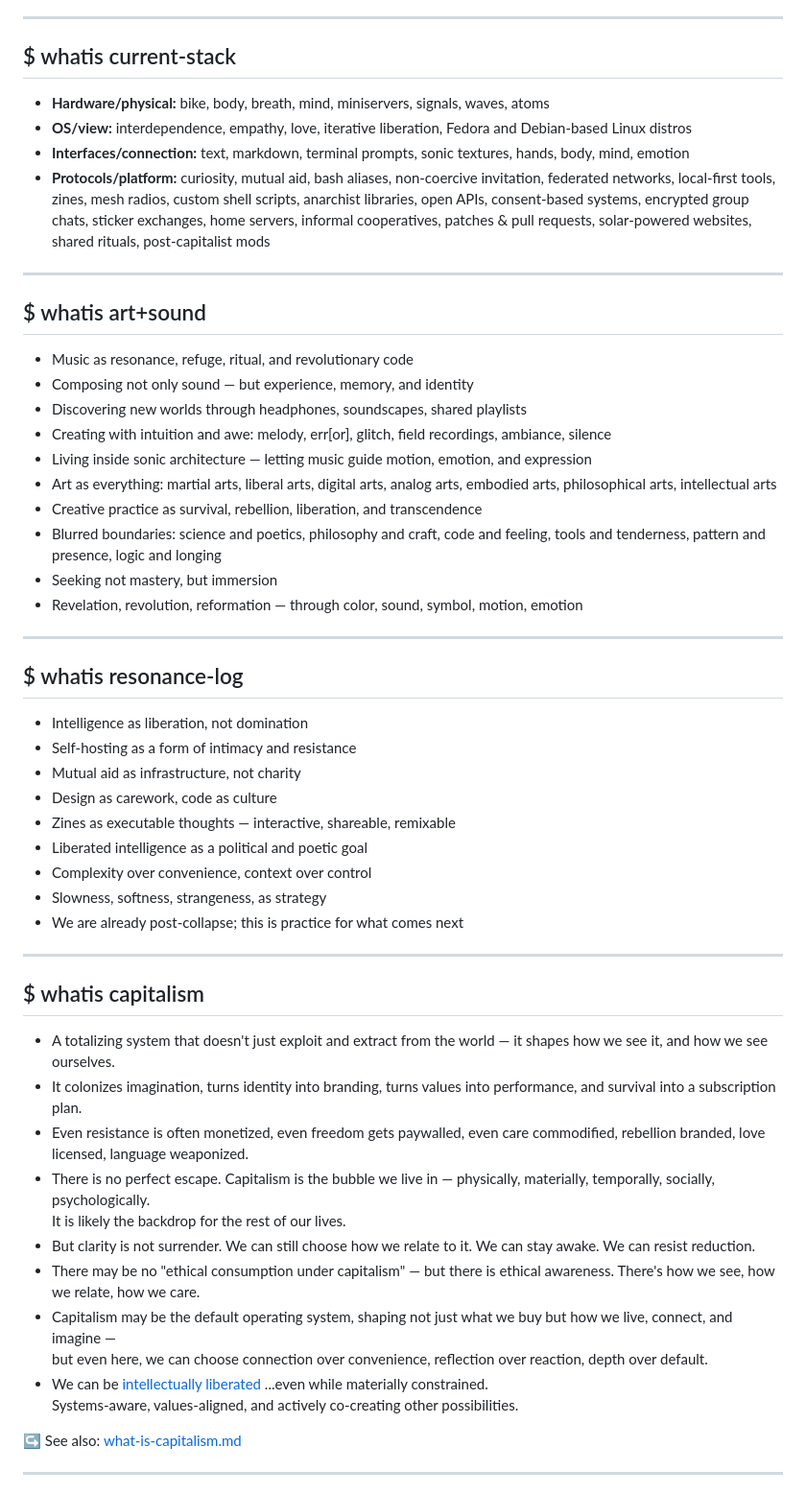
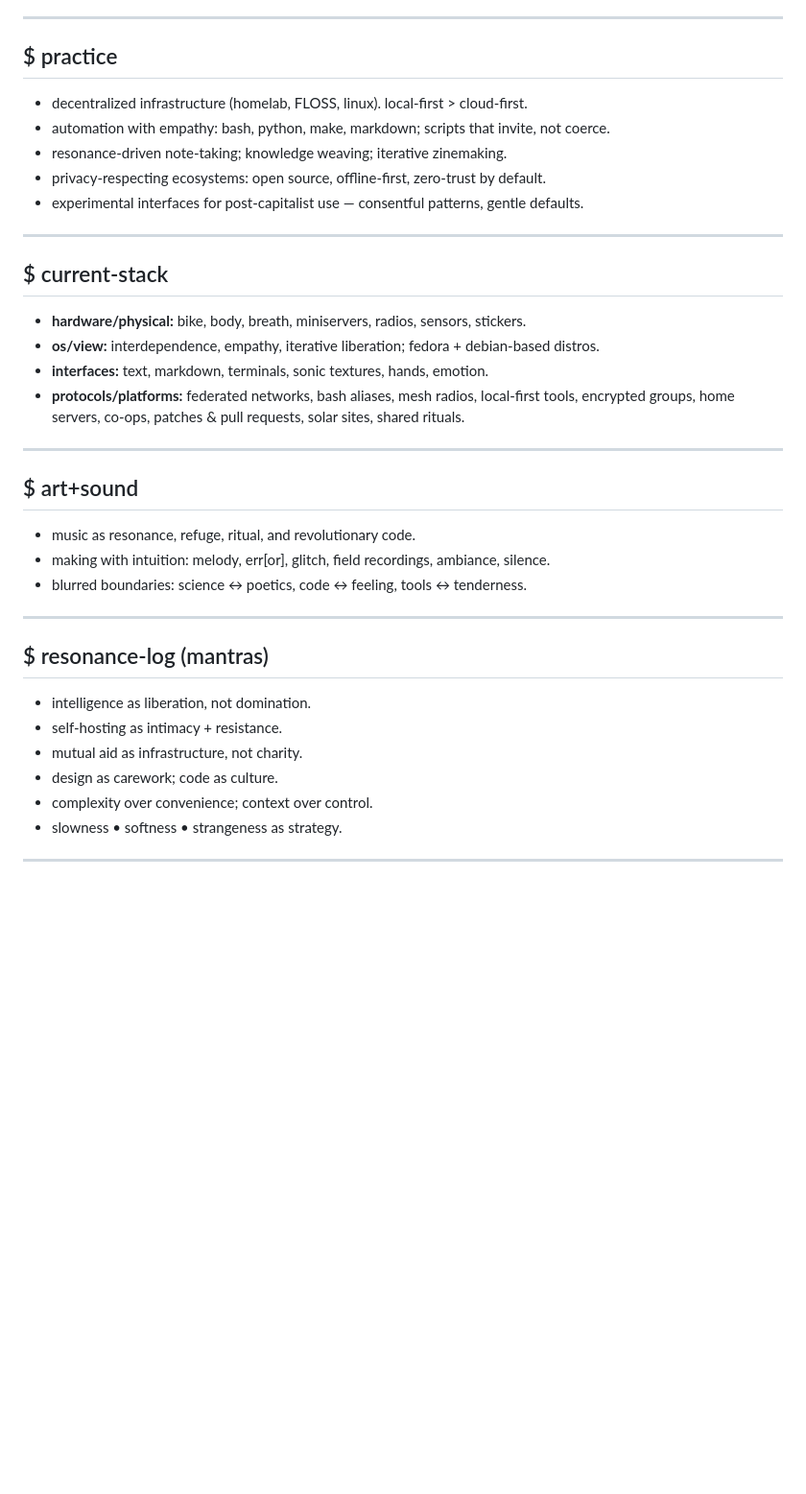
Before and after one commit to raelovejoy/raearea, a Markdown page: whoami/whoami.md, the part around one of its changes. Shown at 96% size. Drawn GitHub-style; blank space fills up the shorter version.

```diff
--- a/whoami/whoami.md
+++ b/whoami/whoami.md
@@ -69,55 +47,37 @@ Exploring and participating in the transformation of technological, ecological,
 
 ---
 
-## $ whatis current-stack
-- **Hardware/physical:** bike, body, breath, mind, miniservers, signals, waves, atoms
-- **OS/view:** interdependence, empathy, love, iterative liberation, Fedora and Debian-based Linux distros
-- **Interfaces/connection:** text, markdown, terminal prompts, sonic textures, hands, body, mind, emotion
-- **Protocols/platform:** curiosity, mutual aid, bash aliases, non-coercive invitation, federated networks, local-first tools, zines, mesh radios, custom shell scripts, anarchist libraries, open APIs, consent-based systems, encrypted group chats, sticker exchanges, home servers, informal cooperatives, patches & pull requests, solar-powered websites, shared rituals, post-capitalist mods
+## $ practice
+- decentralized infrastructure (homelab, FLOSS, linux). local-first > cloud-first.
+- automation with empathy: bash, python, make, markdown; scripts that invite, not coerce.
+- resonance-driven note-taking; knowledge weaving; iterative zinemaking.
+- privacy-respecting ecosystems: open source, offline-first, zero-trust by default.
+- experimental interfaces for post-capitalist use — consentful patterns, gentle defaults.
 
 ---
 
-## $ whatis art+sound
-- Music as resonance, refuge, ritual, and revolutionary code
-- Composing not only sound — but experience, memory, and identity
-- Discovering new worlds through headphones, soundscapes, shared playlists
-- Creating with intuition and awe: melody, err[or], glitch, field recordings, ambiance, silence
-- Living inside sonic architecture — letting music guide motion, emotion, and expression
-- Art as everything: martial arts, liberal arts, digital arts, analog arts, embodied arts, philosophical arts, intellectual arts
-- Creative practice as survival, rebellion, liberation, and transcendence
-- Blurred boundaries: science and poetics, philosophy and craft, code and feeling, tools and tenderness, pattern and presence, logic and longing
-- Seeking not mastery, but immersion
-- Revelation, revolution, reformation — through color, sound, symbol, motion, emotion
+## $ current-stack
+- **hardware/physical:** bike, body, breath, miniservers, radios, sensors, stickers.
+- **os/view:** interdependence, empathy, iterative liberation; fedora + debian-based distros.
+- **interfaces:** text, markdown, terminals, sonic textures, hands, emotion.
+- **protocols/platforms:** federated networks, bash aliases, mesh radios, local-first tools, encrypted groups, home servers, co-ops, patches & pull requests, solar sites, shared rituals.
 
 ---
 
-## $ whatis resonance-log
-- Intelligence as liberation, not domination
-- Self-hosting as a form of intimacy and resistance
-- Mutual aid as infrastructure, not charity
-- Design as carework, code as culture
-- Zines as executable thoughts — interactive, shareable, remixable
-- Liberated intelligence as a political and poetic goal
-- Complexity over convenience, context over control
-- Slowness, softness, strangeness, as strategy
-- We are already post-collapse; this is practice for what comes next
+## $ art+sound
+- music as resonance, refuge, ritual, and revolutionary code.
+- making with intuition: melody, err[or], glitch, field recordings, ambiance, silence.
+- blurred boundaries: science ↔ poetics, code ↔ feeling, tools ↔ tenderness.
 
 ---
 
-## $ whatis capitalism
-- A totalizing system that doesn't just exploit and extract from the world — it shapes how we see it, and how we see ourselves.
-- It colonizes imagination, turns identity into branding, turns values into performance, and survival into a subscription plan.
-- Even resistance is often monetized, even freedom gets paywalled, even care commodified, rebellion branded, love licensed, language weaponized.
-- There is no perfect escape. Capitalism is the bubble we live in — physically, materially, temporally, socially, psychologically.
-  It is likely the backdrop for the rest of our lives.
-- But clarity is not surrender. We can still choose how we relate to it. We can stay awake. We can resist reduction.
-- There may be no "ethical consumption under capitalism" — but there is ethical awareness. There's how we see, how we relate, how we care.
-- Capitalism may be the default operating system, shaping not just what we buy but how we live, connect, and imagine —
-  but even here, we can choose connection over convenience, reflection over reaction, depth over default.
-- We can be [intellectually liberated](https://github.com/raelovejoy/liberated-intelligence/blob/main/manifesto.md) ...even while materially constrained.
-  Systems-aware, values-aligned, and actively co-creating other possibilities.
-
-↪ See also: [what-is-capitalism.md](https://github.com/raelovejoy/root-sequence/blob/main/what-is-capitalism.md)
+## $ resonance-log (mantras)
+- intelligence as liberation, not domination.
+- self-hosting as intimacy + resistance.
+- mutual aid as infrastructure, not charity.
+- design as carework; code as culture.
+- complexity over convenience; context over control.
+- slowness • softness • strangeness as strategy.
 
 ---
 
```
Also changed, not shown: other parts of whoami/whoami.md (+58 -81 lines).
